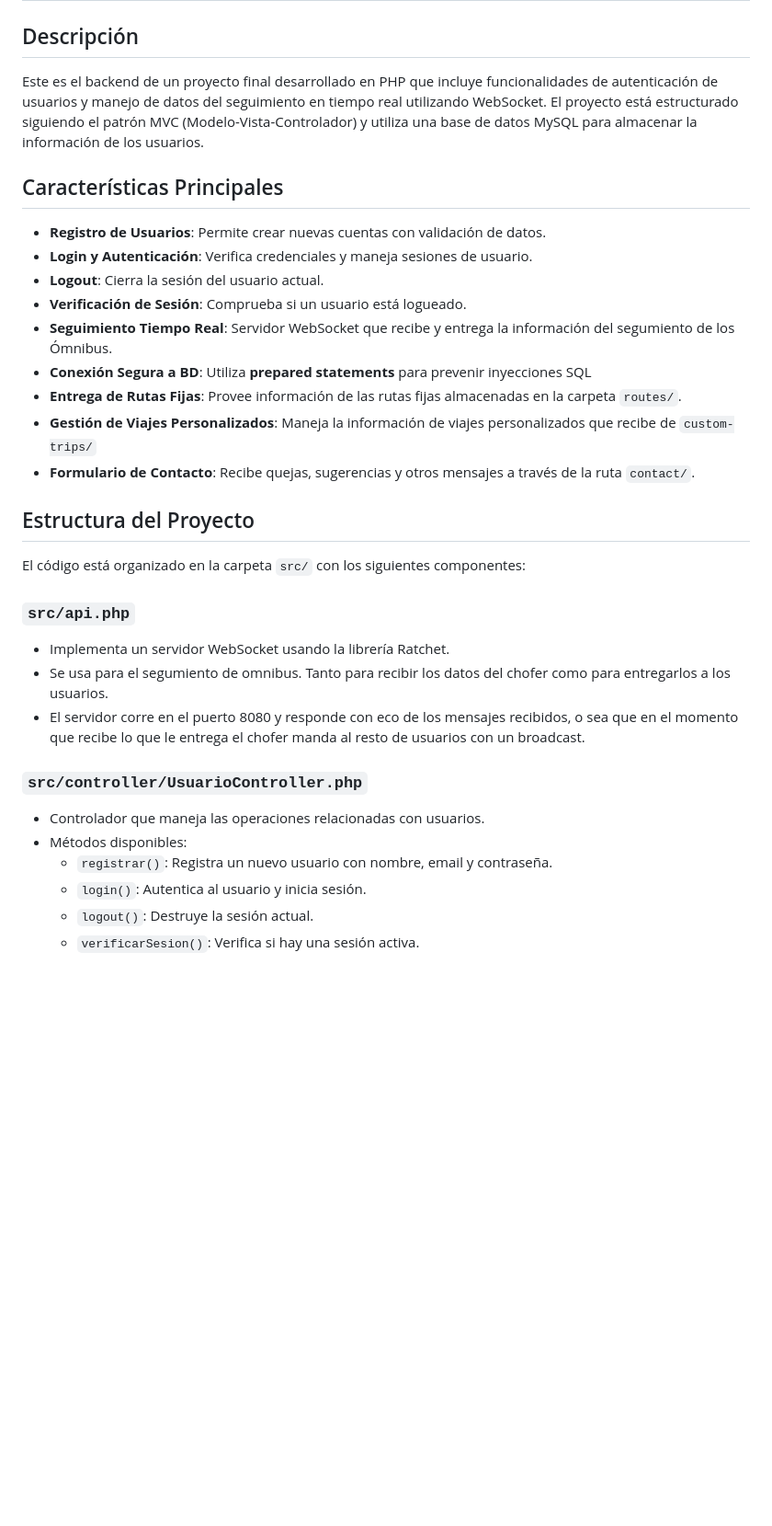
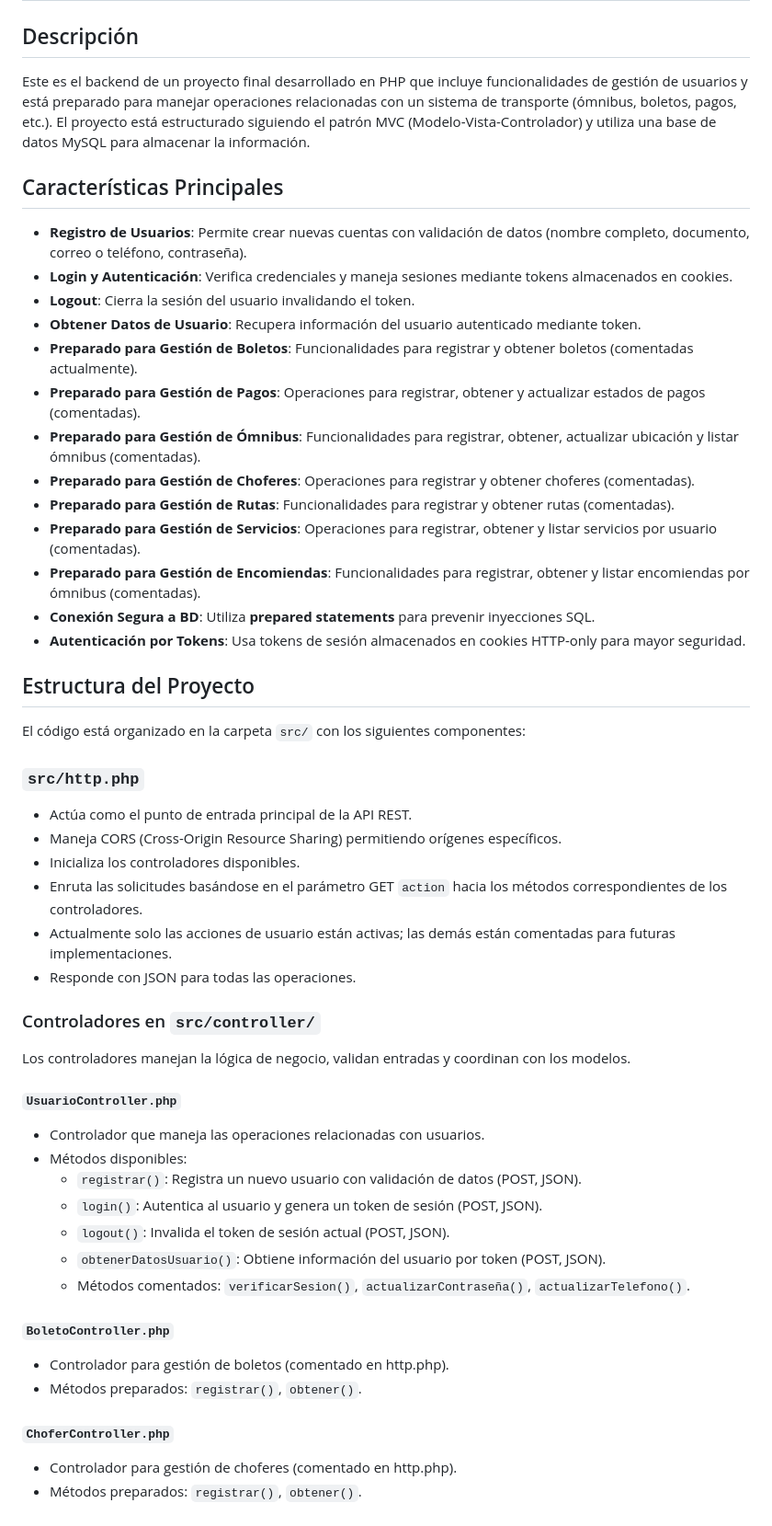
Before and after one commit to Ubiufboeuf/proyecto-final-backend, a Markdown page: README.md, the part around the change printed below. Shown: that part at 92% size. Drawn GitHub-style; blank space fills up the shorter version.

Commit message:
feat: :memo: Actualizo README.md

```diff
--- a/README.md
+++ b/README.md
@@ -1,32 +1,51 @@
 # Proyecto Final Backend
 
 ## Descripción
-Este es el backend de un proyecto final desarrollado en PHP que incluye funcionalidades de autenticación de usuarios y manejo de datos del seguimiento en tiempo real utilizando WebSocket. El proyecto está estructurado siguiendo el patrón MVC (Modelo-Vista-Controlador) y utiliza una base de datos MySQL para almacenar la información de los usuarios.
+Este es el backend de un proyecto final desarrollado en PHP que incluye funcionalidades de gestión de usuarios y está preparado para manejar operaciones relacionadas con un sistema de transporte (ómnibus, boletos, pagos, etc.). El proyecto está estructurado siguiendo el patrón MVC (Modelo-Vista-Controlador) y utiliza una base de datos MySQL para almacenar la información.
 
 ## Características Principales
-- **Registro de Usuarios**: Permite crear nuevas cuentas con validación de datos.
-- **Login y Autenticación**: Verifica credenciales y maneja sesiones de usuario.
-- **Logout**: Cierra la sesión del usuario actual.
-- **Verificación de Sesión**: Comprueba si un usuario está logueado.
-- **Seguimiento Tiempo Real**: Servidor WebSocket que recibe y entrega la información del segumiento de los Ómnibus.
-- **Conexión Segura a BD**: Utiliza __prepared statements__ para prevenir inyecciones SQL
-- **Entrega de Rutas Fijas**: Provee información de las rutas fijas almacenadas en la carpeta `routes/`.
-- **Gestión de Viajes Personalizados**: Maneja la información de viajes personalizados que recibe de `custom-trips/`
-- **Formulario de Contacto**: Recibe quejas, sugerencias y otros mensajes a través de la ruta `contact/`.
-
+- **Registro de Usuarios**: Permite crear nuevas cuentas con validación de datos (nombre completo, documento, correo o teléfono, contraseña).
+- **Login y Autenticación**: Verifica credenciales y maneja sesiones mediante tokens almacenados en cookies.
+- **Logout**: Cierra la sesión del usuario invalidando el token.
+- **Obtener Datos de Usuario**: Recupera información del usuario autenticado mediante token.
+- **Preparado para Gestión de Boletos**: Funcionalidades para registrar y obtener boletos (comentadas actualmente).
+- **Preparado para Gestión de Pagos**: Operaciones para registrar, obtener y actualizar estados de pagos (comentadas).
+- **Preparado para Gestión de Ómnibus**: Funcionalidades para registrar, obtener, actualizar ubicación y listar ómnibus (comentadas).
+- **Preparado para Gestión de Choferes**: Operaciones para registrar y obtener choferes (comentadas).
+- **Preparado para Gestión de Rutas**: Funcionalidades para registrar y obtener rutas (comentadas).
+- **Preparado para Gestión de Servicios**: Operaciones para registrar, obtener y listar servicios por usuario (comentadas).
+- **Preparado para Gestión de Encomiendas**: Funcionalidades para registrar, obtener y listar encomiendas por ómnibus (comentadas).
+- **Conexión Segura a BD**: Utiliza __prepared statements__ para prevenir inyecciones SQL.
+- **Autenticación por Tokens**: Usa tokens de sesión almacenados en cookies HTTP-only para mayor seguridad.
 
 ## Estructura del Proyecto
 El código está organizado en la carpeta `src/` con los siguientes componentes:
 
-### `src/api.php`
-- Implementa un servidor WebSocket usando la librería Ratchet.
-- Se usa para el segumiento de omnibus. Tanto para recibir los datos del chofer como para entregarlos a los usuarios.
-- El servidor corre en el puerto 8080 y responde con eco de los mensajes recibidos, o sea que en el momento que recibe lo que le entrega el chofer manda al resto de usuarios con un broadcast.
+### `src/http.php`
+- Actúa como el punto de entrada principal de la API REST.
+- Maneja CORS (Cross-Origin Resource Sharing) permitiendo orígenes específicos.
+- Inicializa los controladores disponibles.
+- Enruta las solicitudes basándose en el parámetro GET `action` hacia los métodos correspondientes de los controladores.
+- Actualmente solo las acciones de usuario están activas; las demás están comentadas para futuras implementaciones.
+- Responde con JSON para todas las operaciones.
 
-### `src/controller/UsuarioController.php`
+### Controladores en `src/controller/`
+Los controladores manejan la lógica de negocio, validan entradas y coordinan con los modelos.
+
+#### `UsuarioController.php`
 - Controlador que maneja las operaciones relacionadas con usuarios.
 - Métodos disponibles:
-  - `registrar()`: Registra un nuevo usuario con nombre, email y contraseña.
-  - `login()`: Autentica al usuario y inicia sesión.
-  - `logout()`: Destruye la sesión actual.
-  - `verificarSesion()`: Verifica si hay una sesión activa.
+  - `registrar()`: Registra un nuevo usuario con validación de datos (POST, JSON).
+  - `login()`: Autentica al usuario y genera un token de sesión (POST, JSON).
+  - `logout()`: Invalida el token de sesión actual (POST, JSON).
+  - `obtenerDatosUsuario()`: Obtiene información del usuario por token (POST, JSON).
+  - Métodos comentados: `verificarSesion()`, `actualizarContraseña()`, `actualizarTelefono()`.
+
+#### `BoletoController.php`
+- Controlador para gestión de boletos (comentado en http.php).
+- Métodos preparados: `registrar()`, `obtener()`.
+
+#### `ChoferController.php`
+- Controlador para gestión de choferes (comentado en http.php).
+- Métodos preparados: `registrar()`, `obtener()`.
+
```
Also changed, not shown: other parts of README.md (+47 -22 lines).
